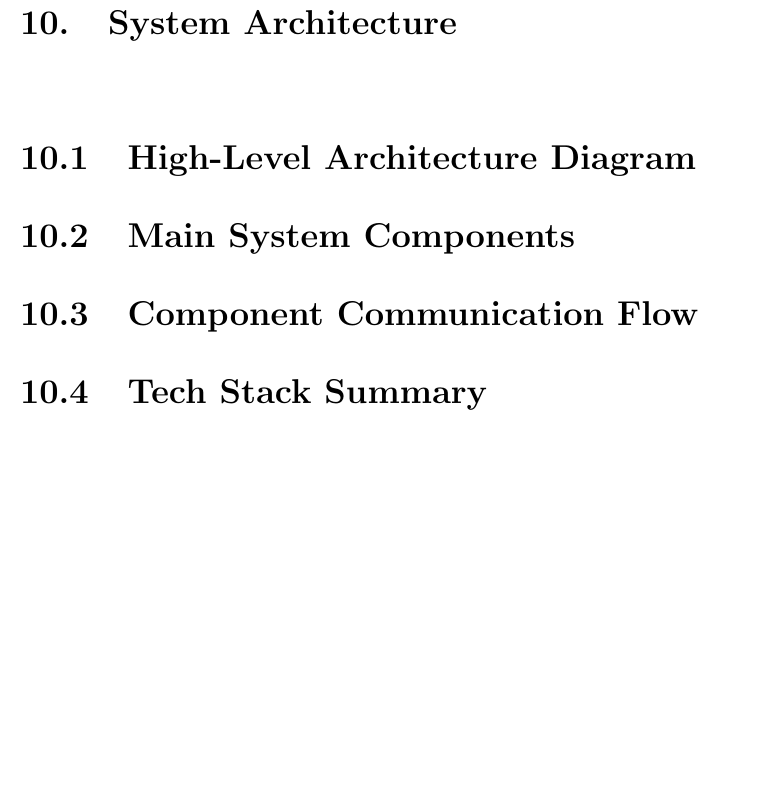
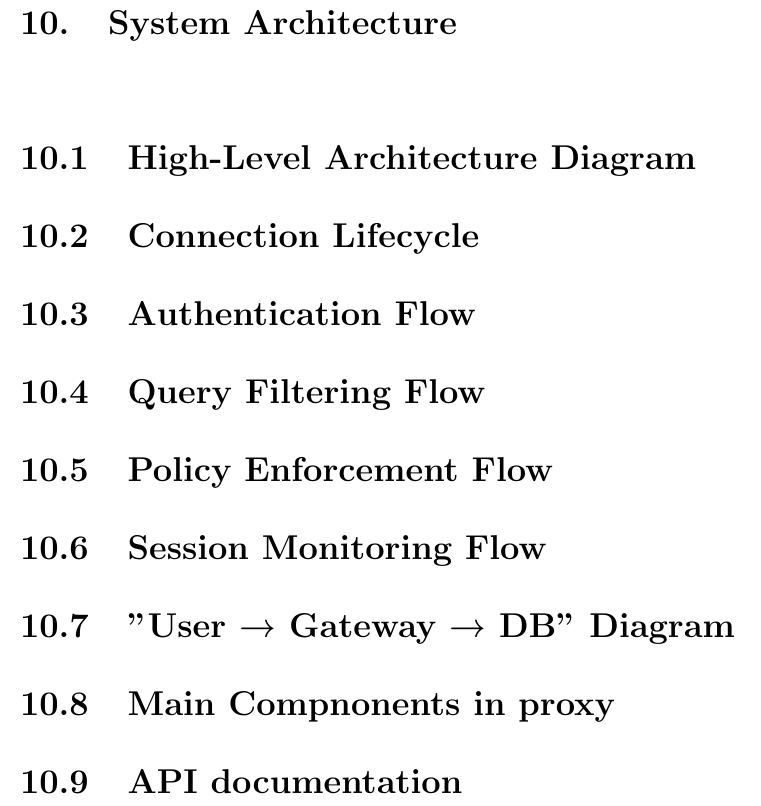
Before and after one commit to lll-michael-lll/Graduation-Project-Documentation, a LaTeX thesis (document_main.tex, which reads chapters/10_system_architecture.tex): part of page 127 of 160, cut so that both start at the same text, the shorter picture padded with empty space. Compiled offline with pdfLaTeX.

Commit message:
updated system architecture

```diff
--- a/chapters/10_system_architecture.tex
+++ b/chapters/10_system_architecture.tex
@@ -4,6 +4,11 @@
 \chapter{System Architecture}
 
 \section{High-Level Architecture Diagram}
-\section{Main System Components}
-\section{Component Communication Flow}
-\section{Tech Stack Summary}
+\section{Connection Lifecycle}
+\section{Authentication Flow}
+\section{Query Filtering Flow}
+\section{Policy Enforcement Flow}
+\section{Session Monitoring Flow}
+\section{"User → Gateway → DB" Diagram}
+\section{Main Compnonents in proxy}
+\section{API documentation}
```
Also changed, not shown: 10 other files.
